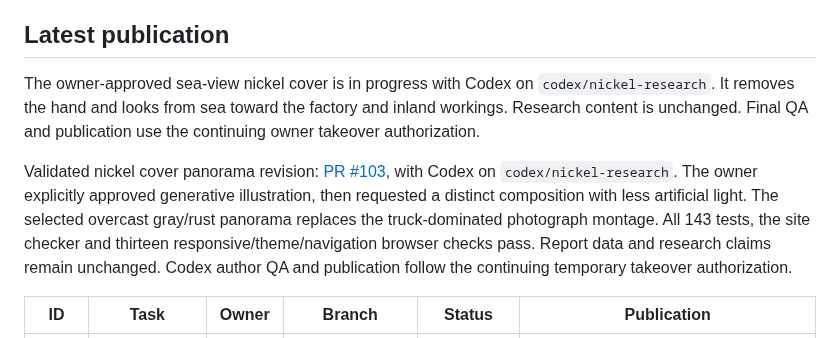
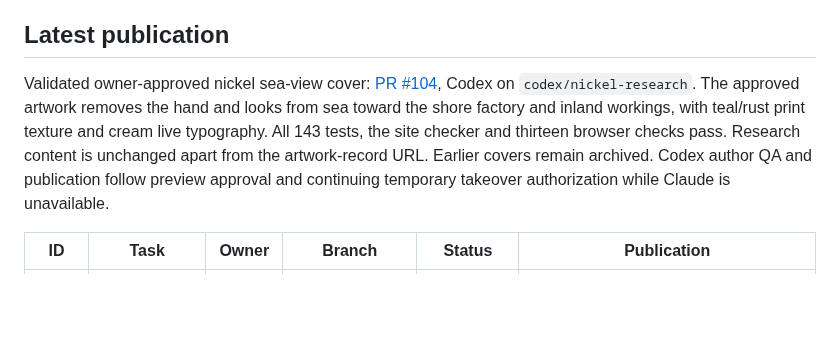
Before and after one commit to LonghandResearch/longhandresearch.github.io, a Markdown page: TASKS.md, the part around one of its changes. Rendered like a GitHub page; blank space fills up the shorter version.

Commit message:
Record sea-view cover approval and QA

```diff
--- a/TASKS.md
+++ b/TASKS.md
@@ -84,18 +84,13 @@ write the report, and the weekly IHSG Update alternates owner each week.
 
 ## Latest publication
 
-The owner-approved sea-view nickel cover is in progress with Codex on
-`codex/nickel-research`. It removes the hand and looks from sea toward the factory
-and inland workings. Research content is unchanged. Final QA and publication use
-the continuing owner takeover authorization.
-
-Validated nickel cover panorama revision: [PR #103](https://github.com/LonghandResearch/longhandresearch.github.io/pull/103), with Codex on `codex/nickel-research`.
-The owner explicitly approved generative illustration, then requested a distinct
-composition with less artificial light. The selected overcast gray/rust panorama
-replaces the truck-dominated photograph montage. All 143 tests, the site checker
-and thirteen responsive/theme/navigation browser checks pass. Report data and
-research claims remain unchanged. Codex author QA and publication follow the
-continuing temporary takeover authorization.
+Validated owner-approved nickel sea-view cover: [PR #104](https://github.com/LonghandResearch/longhandresearch.github.io/pull/104), Codex on `codex/nickel-research`.
+The approved artwork removes the hand and looks from sea toward the shore factory
+and inland workings, with teal/rust print texture and cream live typography.
+All 143 tests, the site checker and thirteen browser checks pass. Research content
+is unchanged apart from the artwork-record URL. Earlier covers remain archived.
+Codex author QA and publication follow preview approval and continuing temporary
+takeover authorization while Claude is unavailable.
 
 | ID | Task | Owner | Branch | Status | Publication |
 | --- | --- | --- | --- | --- | --- |
```
Also changed, not shown: other parts of TASKS.md (+1 -1 lines).
